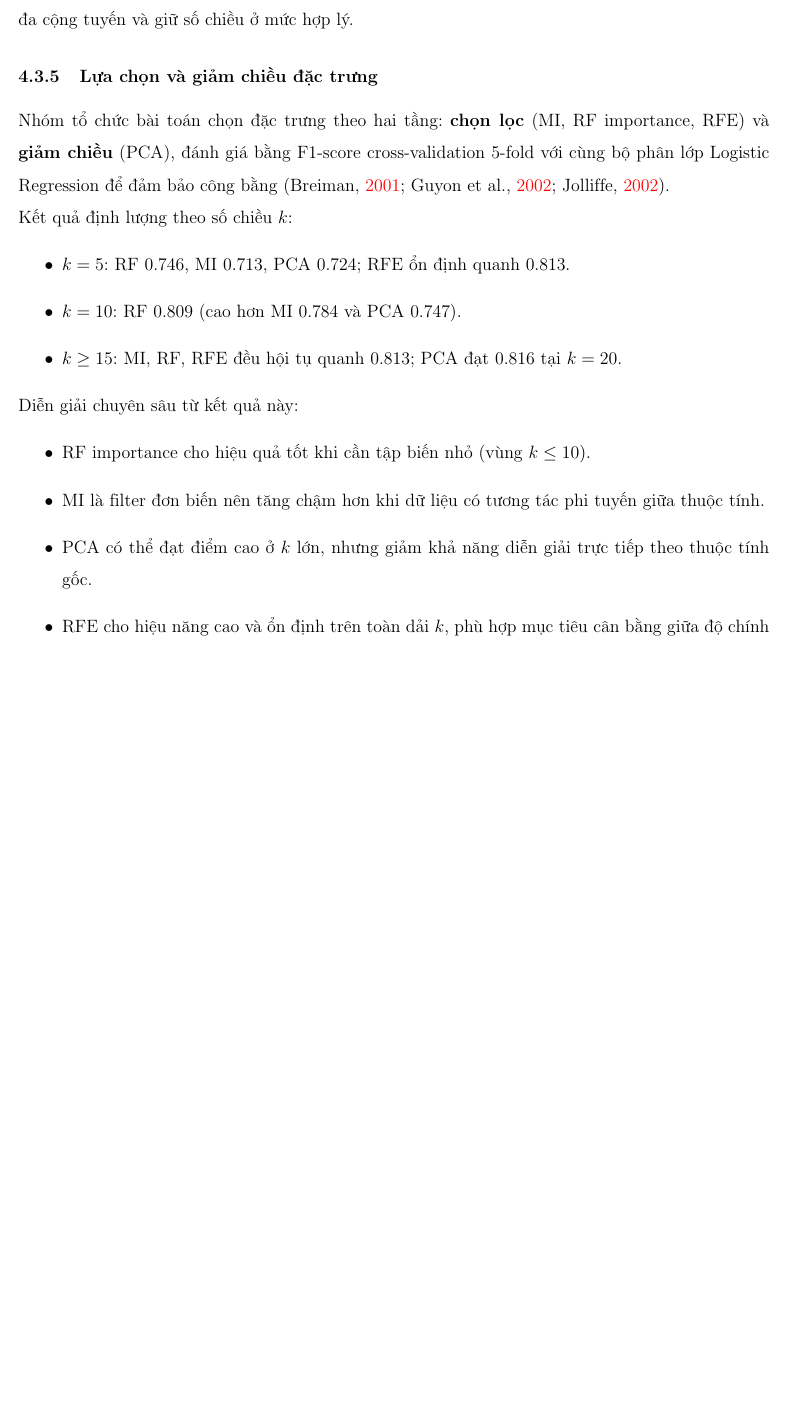
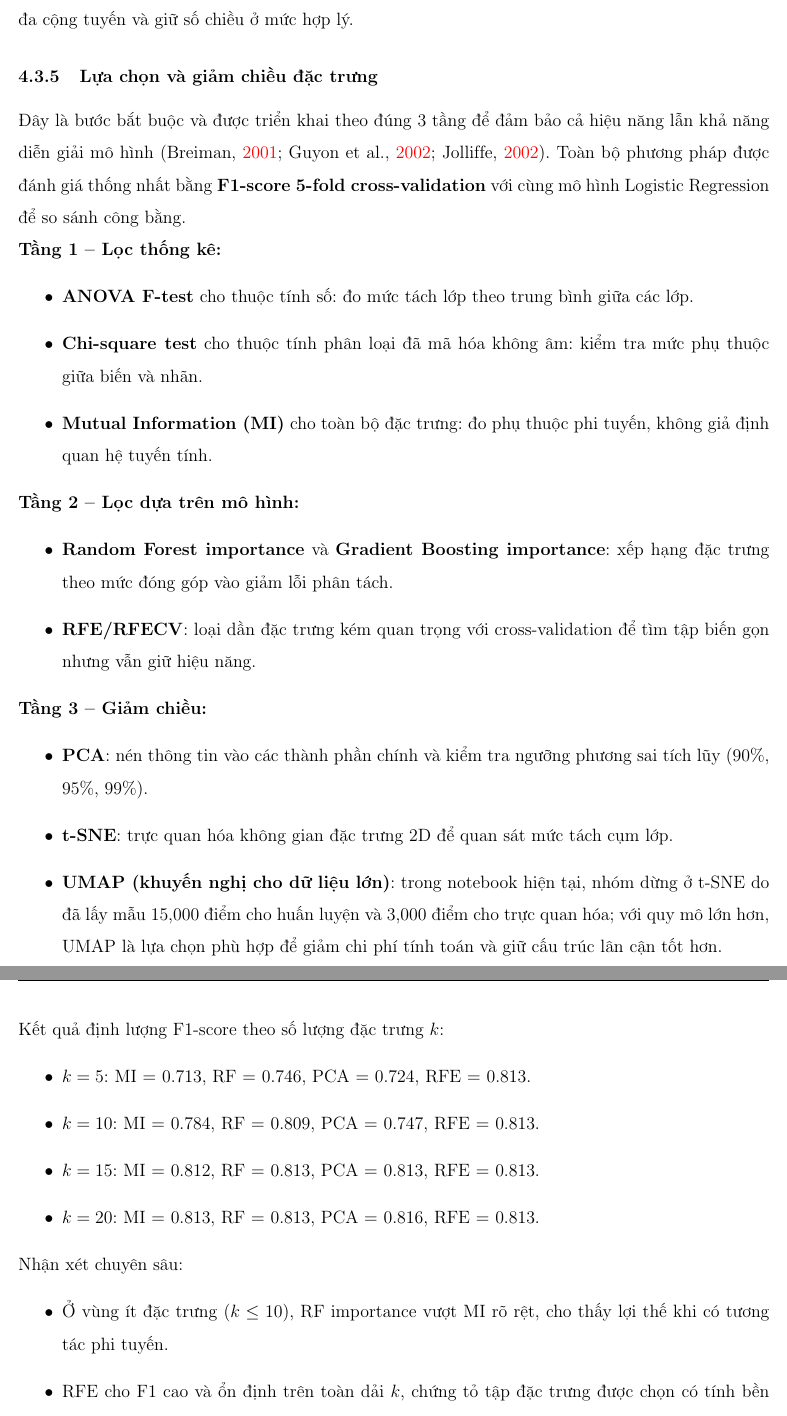
Before and after one commit to ThuongHong/dmaa-lab1, a LaTeX document (report/main.tex, which reads report/content/tabular_preprocessing.tex): part of page 15 of 42 before the commit and two parts of pages 15 and 16 of 43 after it, the two joined at a grey line, cut so that both start at the same text, the shorter picture padded with empty space. Compiled offline with pdfLaTeX.

Commit message:
report: a bit more detail

```diff
--- a/report/content/tabular_preprocessing.tex
+++ b/report/content/tabular_preprocessing.tex
@@ -127,21 +127,38 @@ Ngoài One-Hot và Ordinal, nhóm triển khai thêm Target Encoding (K-fold), B
 Vì vậy, ở bước tạo dataset cuối, nhóm chọn Binary Encoding cho toàn bộ biến phân loại để tối ưu đa cộng tuyến và giữ số chiều ở mức hợp lý.
 
 \subsubsection{Lựa chọn và giảm chiều đặc trưng}
-Nhóm tổ chức bài toán chọn đặc trưng theo hai tầng: \textbf{chọn lọc} (MI, RF importance, RFE) và \textbf{giảm chiều} (PCA), đánh giá bằng F1-score cross-validation 5-fold với cùng bộ phân lớp Logistic Regression để đảm bảo công bằng (\cite{guyon2002gene,jolliffe2002pca,breiman2001random}).
+Đây là bước bắt buộc và được triển khai theo đúng 3 tầng để đảm bảo cả hiệu năng lẫn khả năng diễn giải mô hình (\cite{guyon2002gene,jolliffe2002pca,breiman2001random}). Toàn bộ phương pháp được đánh giá thống nhất bằng \textbf{F1-score 5-fold cross-validation} với cùng mô hình Logistic Regression để so sánh công bằng.
 
-Kết quả định lượng theo số chiều $k$:
+\textbf{Tầng 1 -- Lọc thống kê:}
 \begin{itemize}
-    \item $k=5$: RF 0.746, MI 0.713, PCA 0.724; RFE ổn định quanh 0.813.
-    \item $k=10$: RF 0.809 (cao hơn MI 0.784 và PCA 0.747).
-    \item $k\geq 15$: MI, RF, RFE đều hội tụ quanh 0.813; PCA đạt 0.816 tại $k=20$.
+    \item \textbf{ANOVA F-test} cho thuộc tính số: đo mức tách lớp theo trung bình giữa các lớp.
+    \item \textbf{Chi-square test} cho thuộc tính phân loại đã mã hóa không âm: kiểm tra mức phụ thuộc giữa biến và nhãn.
+    \item \textbf{Mutual Information (MI)} cho toàn bộ đặc trưng: đo phụ thuộc phi tuyến, không giả định quan hệ tuyến tính.
 \end{itemize}
 
-Diễn giải chuyên sâu từ kết quả này:
+\textbf{Tầng 2 -- Lọc dựa trên mô hình:}
 \begin{itemize}
-    \item RF importance cho hiệu quả tốt khi cần tập biến nhỏ (vùng $k\leq10$).
-    \item MI là filter đơn biến nên tăng chậm hơn khi dữ liệu có tương tác phi tuyến giữa thuộc tính.
-    \item PCA có thể đạt điểm cao ở $k$ lớn, nhưng giảm khả năng diễn giải trực tiếp theo thuộc tính gốc.
-    \item RFE cho hiệu năng cao và ổn định trên toàn dải $k$, phù hợp mục tiêu cân bằng giữa độ chính xác và khả năng giải thích.
+    \item \textbf{Random Forest importance} và \textbf{Gradient Boosting importance}: xếp hạng đặc trưng theo mức đóng góp vào giảm lỗi phân tách.
+    \item \textbf{RFE/RFECV}: loại dần đặc trưng kém quan trọng với cross-validation để tìm tập biến gọn nhưng vẫn giữ hiệu năng.
 \end{itemize}
 
-Vì mục tiêu của pipeline tabular là vừa dự báo tốt vừa giữ tính diễn giải, nhóm chọn \textbf{RFE} làm cấu hình mặc định cho bước chọn đặc trưng; đồng thời dùng RF importance như baseline đối chiếu khi cần rút gọn nhanh theo ngưỡng $k$. Đường cong F1 theo số chiều được trình bày trong Hình \ref{fig:tabular_feature_selection_f1}.
+\textbf{Tầng 3 -- Giảm chiều:}
+\begin{itemize}
+    \item \textbf{PCA}: nén thông tin vào các thành phần chính và kiểm tra ngưỡng phương sai tích lũy (90\%, 95\%, 99\%).
+    \item \textbf{t-SNE}: trực quan hóa không gian đặc trưng 2D để quan sát mức tách cụm lớp.
+    \item \textbf{UMAP (khuyến nghị cho dữ liệu lớn)}: trong notebook hiện tại, nhóm dừng ở t-SNE do đã lấy mẫu 15{,}000 điểm cho huấn luyện và 3{,}000 điểm cho trực quan hóa; với quy mô lớn hơn, UMAP là lựa chọn phù hợp để giảm chi phí tính toán và giữ cấu trúc lân cận tốt hơn.
+\end{itemize}
+
+Kết quả định lượng F1-score theo số lượng đặc trưng $k$:
+\begin{itemize}
+    \item $k=5$: MI = 0.713, RF = 0.746, PCA = 0.724, RFE = 0.813.
+    \item $k=10$: MI = 0.784, RF = 0.809, PCA = 0.747, RFE = 0.813.
+    \item $k=15$: MI = 0.812, RF = 0.813, PCA = 0.813, RFE = 0.813.
+    \item $k=20$: MI = 0.813, RF = 0.813, PCA = 0.816, RFE = 0.813.
+\end{itemize}
+
+Nhận xét chuyên sâu:
+\begin{itemize}
+    \item Ở vùng ít đặc trưng ($k\leq10$), RF importance vượt MI rõ rệt, cho thấy lợi thế khi có tương tác phi tuyến.
+    \item RFE cho F1 cao và ổn định trên toàn dải $k$, chứng tỏ tập đặc trưng được chọn có tính bền vững.
+    \item PCA bắt kịp ở $k$ lớn (tối đa 0.816 tại $k=20$), phù hợp khi mục tiêu chính là nén chiều hơn là diễn giải theo biến gốc.
```
Also changed, not shown: report/content/temporal_preprocessing.tex (+1 -1 lines), report/main.pdf, report/content/tabular_preprocessing.tex (8 more changed lines).
